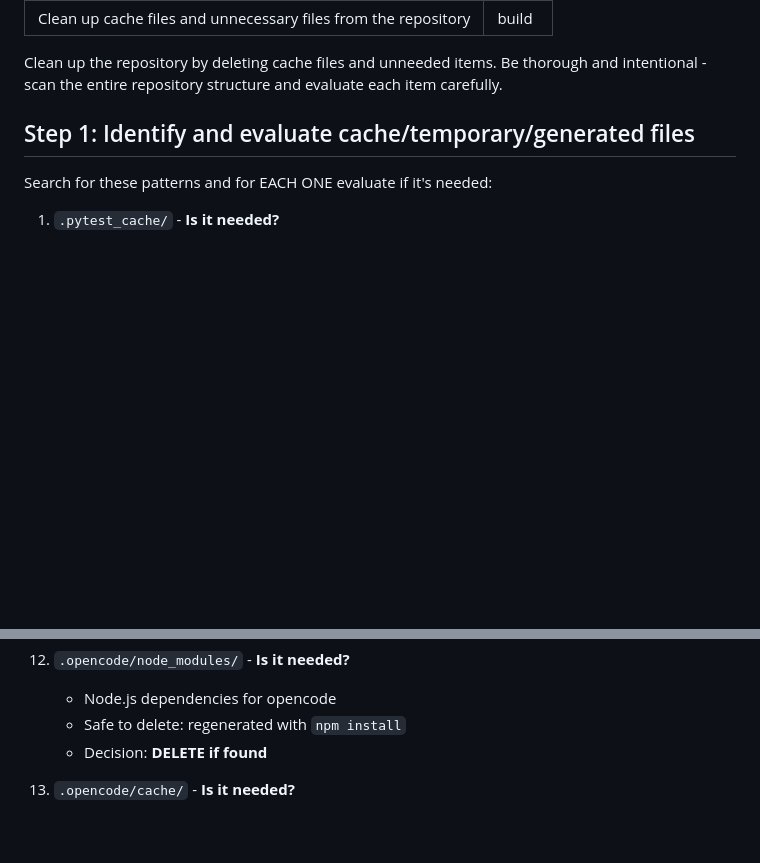
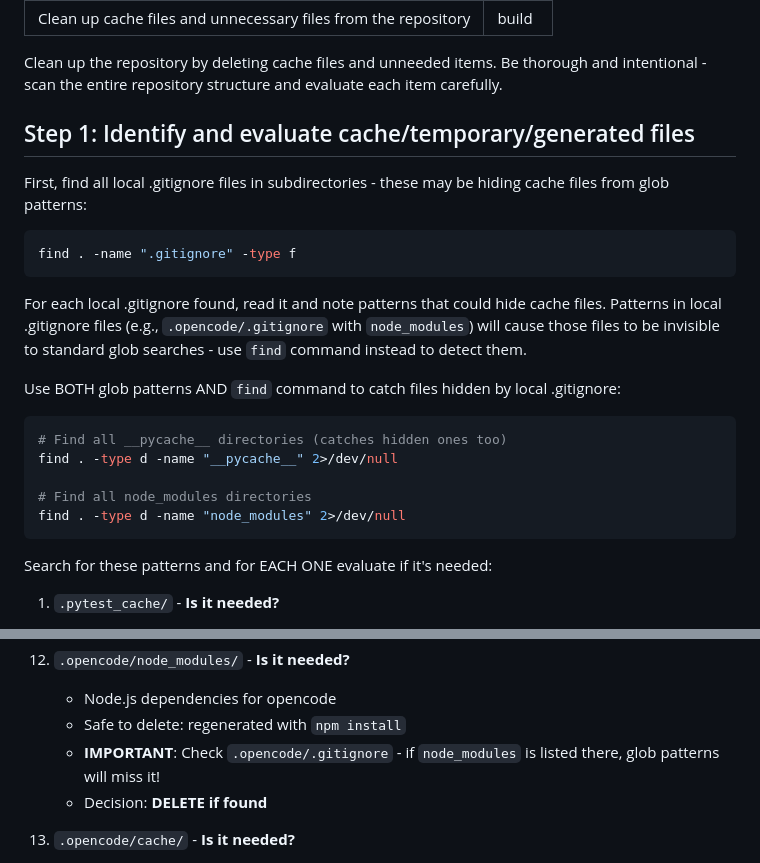
Before and after one commit to Shreyas-Ashtamkar/urban-garbanzo, a Markdown page: .opencode/commands/cleanup.md, 2 parts joined by grey strips. GitHub-like rendering; blank space fills up the shorter version.

````diff
--- a/.opencode/commands/cleanup.md
+++ b/.opencode/commands/cleanup.md
@@ -6,6 +6,24 @@ agent: build
 Clean up the repository by deleting cache files and unneeded items. Be thorough and intentional - scan the entire repository structure and evaluate each item carefully.
 
 ## Step 1: Identify and evaluate cache/temporary/generated files
+
+First, find all local .gitignore files in subdirectories - these may be hiding cache files from glob patterns:
+
+```bash
+find . -name ".gitignore" -type f
+```
+
+For each local .gitignore found, read it and note patterns that could hide cache files. Patterns in local .gitignore files (e.g., `.opencode/.gitignore` with `node_modules`) will cause those files to be invisible to standard glob searches - use `find` command instead to detect them.
+
+Use BOTH glob patterns AND `find` command to catch files hidden by local .gitignore:
+
+```bash
+# Find all __pycache__ directories (catches hidden ones too)
+find . -type d -name "__pycache__" 2>/dev/null
+
+# Find all node_modules directories
+find . -type d -name "node_modules" 2>/dev/null
+```
 
 Search for these patterns and for EACH ONE evaluate if it's needed:
 
@@ -68,6 +86,7 @@ Search for these patterns and for EACH ONE evaluate if it's needed:
 12. `.opencode/node_modules/` - **Is it needed?**
     - Node.js dependencies for opencode
     - Safe to delete: regenerated with `npm install`
+    - **IMPORTANT**: Check `.opencode/.gitignore` - if `node_modules` is listed there, glob patterns will miss it!
     - Decision: **DELETE if found**
 
 13. `.opencode/cache/` - **Is it needed?**
````
Also changed, not shown: other parts of .opencode/commands/cleanup.md (+42 -4 lines).
